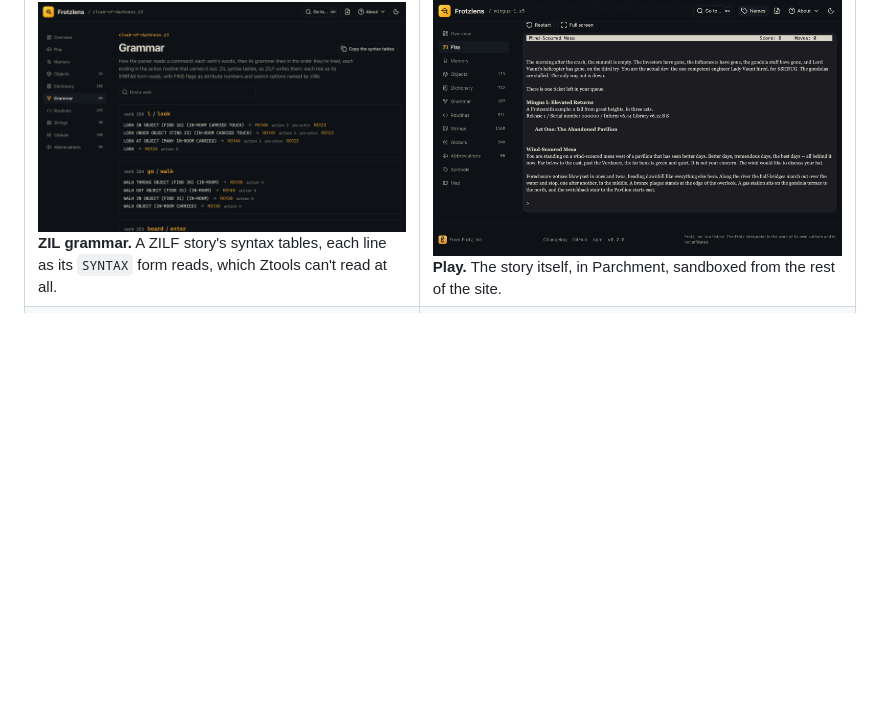
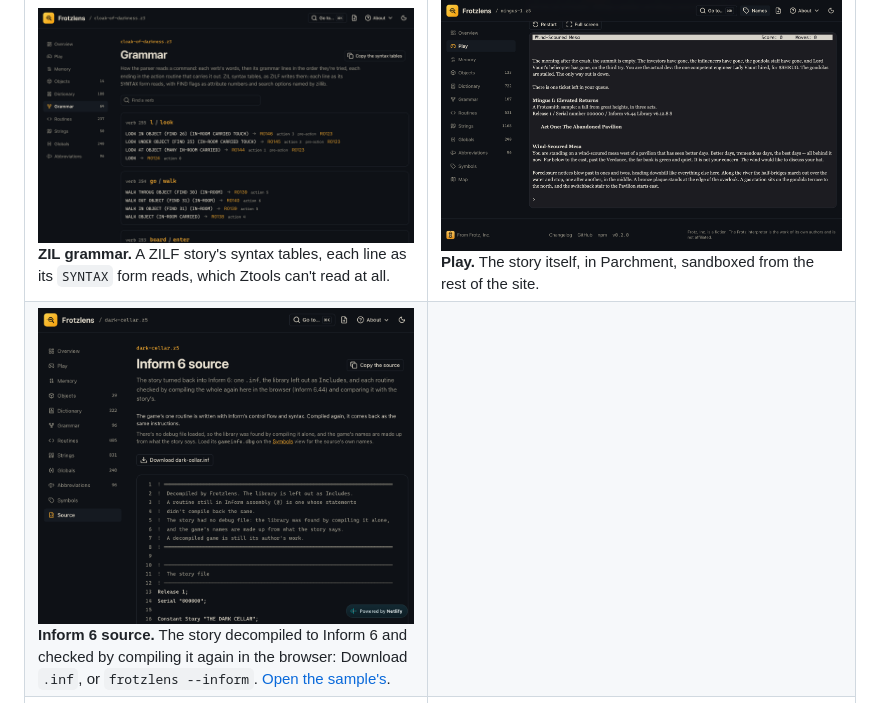
Before and after one commit to cschweda/frotzlens, a Markdown page: README.md, the part around the change. GitHub-like rendering; pictures changed too: docs/screenshots/source.png (added); blank space fills up the shorter version.

Commit message:
Source view: a linked routine clear of the sticky header; the README shows the Source view

```diff
--- a/README.md
+++ b/README.md
@@ -22,6 +22,7 @@ Then **play it**, in the same Parchment interpreter Frotzsmith uses, walled off
 | ![The Overview: stats, a to-scale memory map, and what made the story](docs/screenshots/overview.png) **The Overview.** Stats, a memory map drawn to scale, and what made the story (Inform 6.44, the Standard Library 6.12.8). | ![A routine's disassembly, with names from the debug file and every reference a link](docs/screenshots/routine.png) **A routine.** txd's disassembly, every routine, string, object and word a link. With the game's `gameinfo.dbg`, names from the source. |
 | ![The object tree and one object's attributes and properties](docs/screenshots/objects.png) **Objects.** The tree, operable from the keyboard, and each object's attributes and properties, decoded. | ![The map of Mingus I, drawn from the rooms' exits](docs/screenshots/map.png) **The map.** Rooms and exits read from the story's direction properties, with the debug file; exits a routine decides are dashed. |
 | ![ZIL syntax tables, each line as its SYNTAX form reads](docs/screenshots/grammar-zil.png) **ZIL grammar.** A ZILF story's syntax tables, each line as its `SYNTAX` form reads, which Ztools can't read at all. | ![The story playing in Parchment, beside the disassembly](docs/screenshots/play.png) **Play.** The story itself, in Parchment, sandboxed from the rest of the site. |
+| ![Inform 6 source: the sample decompiled, checked by compiling it again in the browser](docs/screenshots/source.png) **Inform 6 source.** The story decompiled to Inform 6 and checked by compiling it again in the browser: Download `.inf`, or `frotzlens --inform`. [Open the sample's](https://frotzlens.frotzinc.com/?sample#source). | |
 | ![The drop zone: drop a story file, or try the sample](docs/screenshots/drop-zone.png) **Start here.** Drop a story file, or try the sample. Nothing is uploaded. | ![About Frotzlens: every version, and the licences](docs/screenshots/about.png) **About.** Every version, the licences, the changelog, and a way to report a problem or suggest a feature. |
 
 ## Who it's for
```
Also changed, not shown: CHANGELOG.md (+1 -1 lines), 1 other file.
